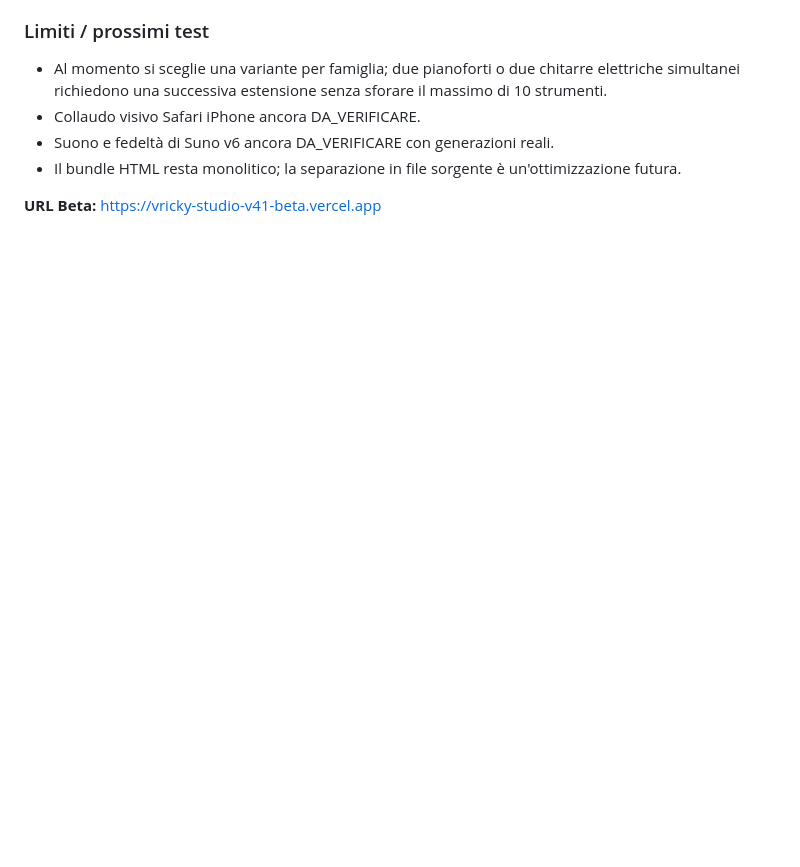
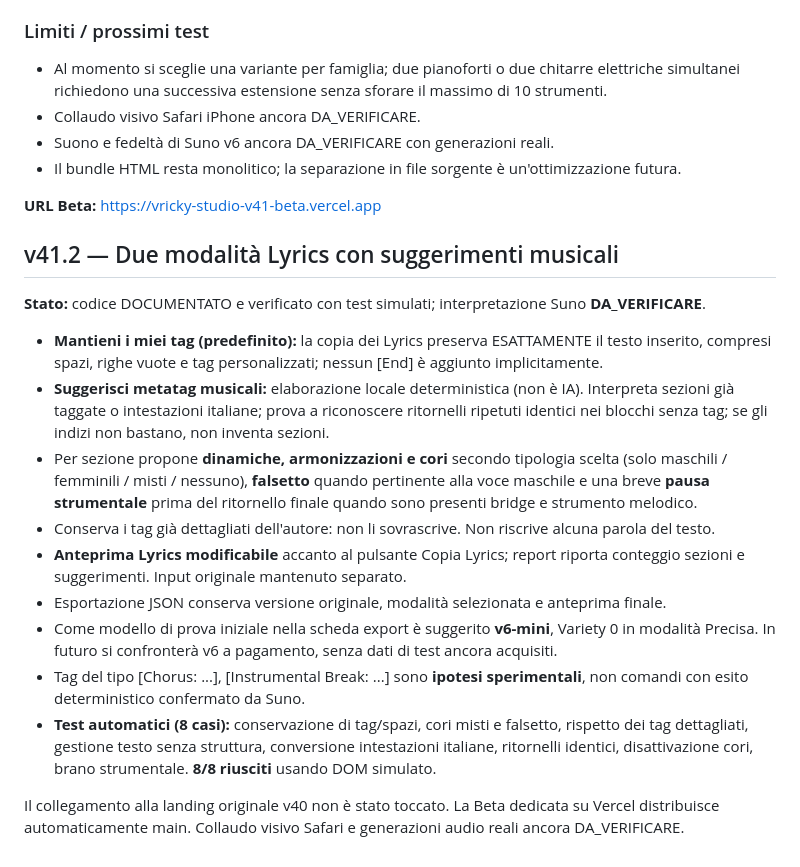
Before and after one commit to ricvali89-cpu/Rnb---neosoul---landing, a Markdown page: docs/RELEASE_V41.md, the part around the change. GitHub-like rendering; blank space fills up the shorter version.

Commit message:
docs: describe v41.2 original tag mode, musical metatag editor and test coverage

```diff
--- a/docs/RELEASE_V41.md
+++ b/docs/RELEASE_V41.md
@@ -73,3 +73,19 @@ Richiesta autore: mantenere personalizzazione profonda con **massimo 10 strument
 - Il bundle HTML resta monolitico; la separazione in file sorgente è un'ottimizzazione futura.
 
 **URL Beta:** https://vricky-studio-v41-beta.vercel.app
+
+## v41.2 — Due modalità Lyrics con suggerimenti musicali
+
+**Stato:** codice DOCUMENTATO e verificato con test simulati; interpretazione Suno **DA_VERIFICARE**.
+
+- **Mantieni i miei tag (predefinito):** la copia dei Lyrics preserva ESATTAMENTE il testo inserito, compresi spazi, righe vuote e tag personalizzati; nessun [End] è aggiunto implicitamente.
+- **Suggerisci metatag musicali:** elaborazione locale deterministica (non è IA). Interpreta sezioni già taggate o intestazioni italiane; prova a riconoscere ritornelli ripetuti identici nei blocchi senza tag; se gli indizi non bastano, non inventa sezioni.
+- Per sezione propone **dinamiche, armonizzazioni e cori** secondo tipologia scelta (solo maschili / femminili / misti / nessuno), **falsetto** quando pertinente alla voce maschile e una breve **pausa strumentale** prima del ritornello finale quando sono presenti bridge e strumento melodico.
+- Conserva i tag già dettagliati dell'autore: non li sovrascrive. Non riscrive alcuna parola del testo.
+- **Anteprima Lyrics modificabile** accanto al pulsante Copia Lyrics; report riporta conteggio sezioni e suggerimenti. Input originale mantenuto separato.
+- Esportazione JSON conserva versione originale, modalità selezionata e anteprima finale.
+- Come modello di prova iniziale nella scheda export è suggerito **v6-mini**, Variety 0 in modalità Precisa. In futuro si confronterà v6 a pagamento, senza dati di test ancora acquisiti.
+- Tag del tipo [Chorus: ...], [Instrumental Break: ...] sono **ipotesi sperimentali**, non comandi con esito deterministico confermato da Suno.
+- **Test automatici (8 casi):** conservazione di tag/spazi, cori misti e falsetto, rispetto dei tag dettagliati, gestione testo senza struttura, conversione intestazioni italiane, ritornelli identici, disattivazione cori, brano strumentale. **8/8 riusciti** usando DOM simulato.
+
+Il collegamento alla landing originale v40 non è stato toccato. La Beta dedicata su Vercel distribuisce automaticamente main. Collaudo visivo Safari e generazioni audio reali ancora DA_VERIFICARE.
```
